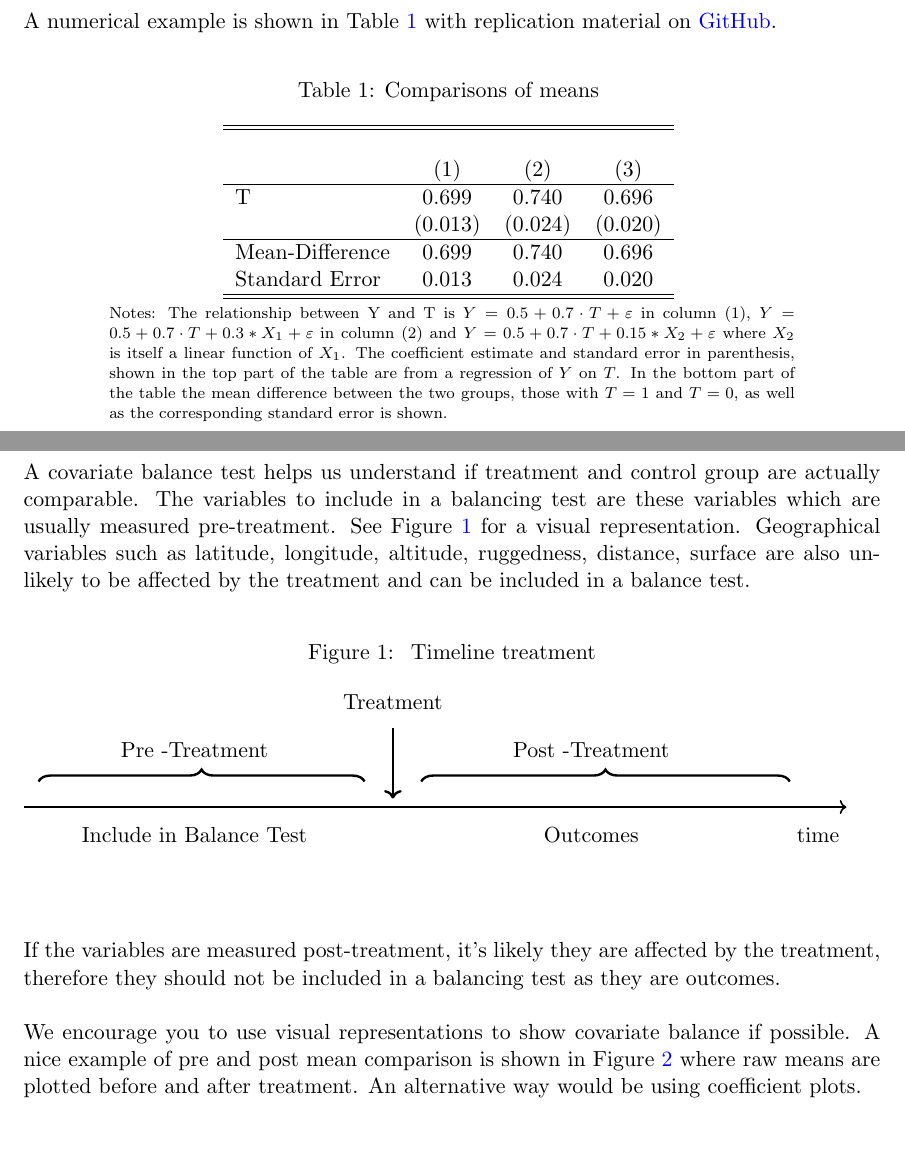
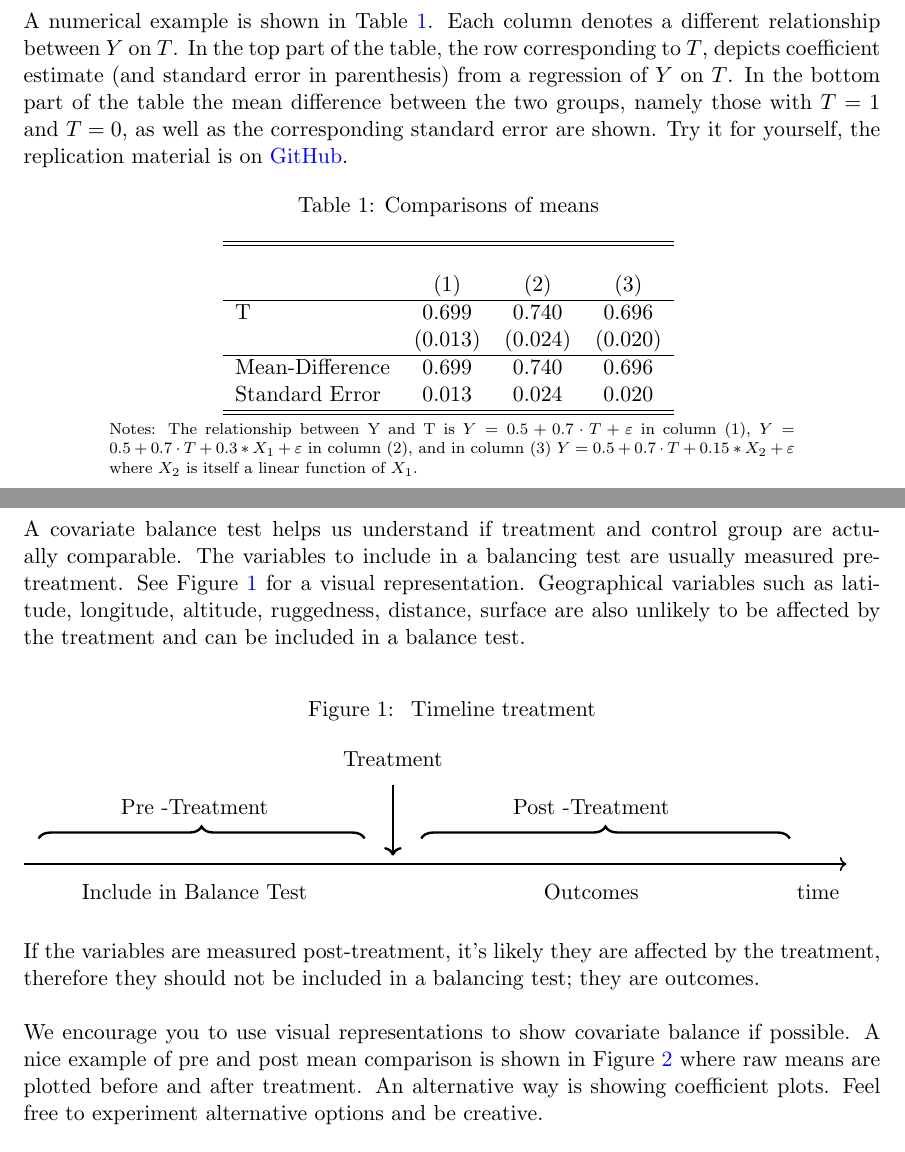
Before and after one commit to CEU-Economics-and-Business/ECBS6233-Empirical-Research, a LaTeX document (balance-tests.tex): two parts of pages 1 and 2 of 3 before the commit and two parts of pages 2 and 3 of 4 after it, joined at a grey line, cut so that both start at the same text. Compiled offline with pdfLaTeX.

Commit message:
modify text

```diff
--- a/balance-tests.tex
+++ b/balance-tests.tex
@@ -32,18 +32,21 @@ Let  $Y_i $ be a continuous, or discrete, variable and  $ T_i $ a dummy variable
 
 
  \begin{align*}
-\beta = \frac{cov[Y, T]}{var(T)}=\frac{p(1-p)(E[Y_i|T_i=1]- E[Y_i|T_i=0])}{p(1-p)}=E[Y_i|T_i=1]- E[Y_i|T_i=0]
+	\beta = \frac{cov[Y, T]}{var(T)}=\frac{p(1-p)(E[Y_i|T_i=1]- E[Y_i|T_i=0])}{p(1-p)}=E[Y_i|T_i=1]- E[Y_i|T_i=0]
  \end{align*}
 
 In case of endogenous regressor, mean comparison and linear regression suffer from the same bias. To see this:
 
  \begin{align*}
- E[Y_i|T_i=1] &=&  \alpha +  \beta  +  E[\varepsilon_i|T_i=1] \\
- E[Y_i|T_i=0] &=&  \alpha  + E[\varepsilon_i|T_i=0]\\
- E[Y_i|T_i=1]- E[Y_i|T_i=0] &= &  \beta +  \underset{\text{selection bias}}{\underbrace{ E[\varepsilon_i|T_i=1] -   E[\varepsilon_i|T_i=0] }}
+ 	E[Y_i|T_i=1] &=&  \alpha +  \beta  +  E[\varepsilon_i|T_i=1] \\
+ 	E[Y_i|T_i=0] &=&  \alpha  + E[\varepsilon_i|T_i=0]\\
+ 	E[Y_i|T_i=1]- E[Y_i|T_i=0] &= &  \beta +  \underset{\text{selection bias}}{\underbrace{ E[\varepsilon_i|T_i=1] -   E[\varepsilon_i|T_i=0] }}
  \end{align*}
 
- A numerical example is shown in Table \ref{t: selection} with replication material on \href{https://github.com/CEU-Economics-and-Business/ECBS6233-Empirical-Research/tree/master/code}{GitHub}.\\
+\newpage
+
+ A numerical example is shown in Table \ref{t: selection}. Each column denotes a different relationship between $Y$ on $T$. In the top part of the table, the row corresponding to $T$, depicts coefficient estimate (and standard error in parenthesis) from a regression of $Y$ on $T$.  In the bottom part of the table the mean difference between the two groups, namely those with $T=1$ and $T=0$, as well as the corresponding standard error are shown.
+ Try it for yourself, the replication material is on  \href{https://github.com/CEU-Economics-and-Business/ECBS6233-Empirical-Research/tree/master/code}{GitHub}.
 
 \begin{table} [H]
 \begin{center}
@@ -57,14 +60,14 @@ In case of endogenous regressor, mean comparison and linear regression suffer fr
 \par
 \begin{minipage}{0.8\linewidth}
 \baselineskip10pt
-{\scriptsize {Notes:  The relationship between Y and T is $ Y=0.5+ 0.7 \cdot T+ \varepsilon $ in column (1), $ Y=0.5+ 0.7 \cdot T+0.3* X_1 + \varepsilon $ in column (2) and $ Y=0.5+ 0.7 \cdot T+0.15* X_2 + \varepsilon $ where $X_2$ is itself a linear function of $X_1$. The coefficient estimate and standard error in parenthesis, shown in the top part of the table are from a regression of $Y$ on $T$. In the bottom part of the table the mean difference between the two groups, those with $T=1$ and $T=0$, as well as the corresponding standard error is shown.}}
+{\scriptsize {Notes:  The relationship between Y and T is $ Y=0.5+ 0.7 \cdot T+ \varepsilon $ in column (1), $ Y=0.5+ 0.7 \cdot T+0.3* X_1 + \varepsilon $ in column (2), and in column (3) $ Y=0.5+ 0.7 \cdot T+0.15* X_2 + \varepsilon $ where $X_2$ is itself a linear function of $X_1$.}}
 \end{minipage}
 \end{center}
 \end{table}
 
 \newpage
 
-A covariate balance test helps us understand if treatment and control group are actually comparable. The variables to include in a balancing test are these variables which are usually measured pre-treatment. See Figure  \ref{fig:tikz} for a visual representation. Geographical variables such as latitude, longitude, altitude, ruggedness, distance, surface are also unlikely to be affected by the treatment and can be included in a balance test. \\
+A covariate balance test helps us understand if treatment and control group are actually comparable. The variables to include in a balancing test are usually measured pre-treatment. See Figure  \ref{fig:tikz} for a visual representation. Geographical variables such as latitude, longitude, altitude, ruggedness, distance, surface are also unlikely to be affected by the treatment and can be included in a balance test. \\
 
 
 \begin{figure}[H]
@@ -90,11 +93,8 @@ A covariate balance test helps us understand if treatment and control group are
 \end{figure}
 
 
-\vspace{1cm}
+If the variables are measured post-treatment, it's likely they are affected by the treatment, therefore they should not be included in a balancing test; they are outcomes. \\
 
-
-If the variables are measured post-treatment, it's likely they are affected by the treatment, therefore they should not be included in a balancing test as they are outcomes. \\
-
-We encourage you to use visual representations to show covariate balance if possible. A nice example of pre and post mean comparison is shown in Figure \ref{fig:aej} where raw means are plotted before and after treatment. An alternative way would be using coefficient plots.
+We encourage you to use visual representations to show covariate balance if possible. A nice example of pre and post mean comparison is shown in Figure \ref{fig:aej} where raw means are plotted before and after treatment. An alternative way is showing coefficient plots. Feel free to experiment alternative options and be creative.
 
 \begin{figure} [H]
```
Also changed, not shown: balance-tests.pdf, balance-tests.tex (5 more changed lines).
